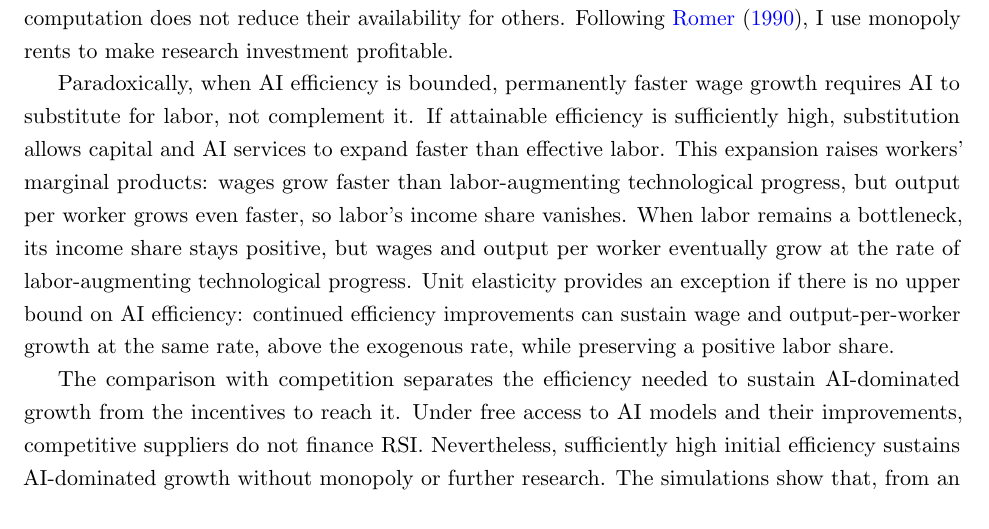
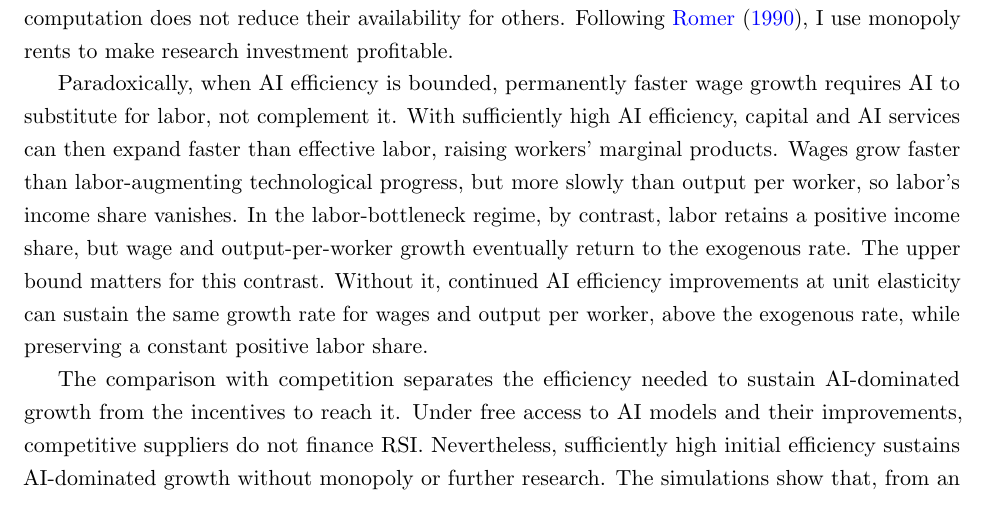
Before and after one commit to oliverpardo1979/ai-growth-and-labor, a LaTeX paper (main_rewrite.tex, which reads sections_rewrite/06_conclusion.tex): part of page 45 of 95, cut so that both start at the same text. Compiled offline with pdfLaTeX.

Commit message:
Clarify wage growth contrast in conclusions

```diff
--- a/sections_rewrite/06_conclusion.tex
+++ b/sections_rewrite/06_conclusion.tex
@@ -3,7 +3,7 @@
 
 This paper endogenizes investment in AI research, which in turn affects the pace of economic growth. Even under RSI, computing requires resources that compete with consumption and accumulation of physical capital. Algorithms and model weights, by contrast, are non-rival: their use in one computation does not reduce their availability for others. Following \citet{romer1990}, I use monopoly rents to make research investment profitable.
 
-Paradoxically, when AI efficiency is bounded, permanently faster wage growth requires AI to substitute for labor, not complement it. If attainable efficiency is sufficiently high, substitution allows capital and AI services to expand faster than effective labor. This expansion raises workers’ marginal products: wages grow faster than labor-augmenting technological progress, but output per worker grows even faster, so labor’s income share vanishes. When labor remains a bottleneck, its income share stays positive, but wages and output per worker eventually grow at the rate of labor-augmenting technological progress. Unit elasticity provides an exception if there is no upper bound on AI efficiency: continued efficiency improvements can sustain wage and output-per-worker growth at the same rate, above the exogenous rate, while preserving a positive labor share.
+Paradoxically, when AI efficiency is bounded, permanently faster wage growth requires AI to substitute for labor, not complement it. With sufficiently high AI efficiency, capital and AI services can then expand faster than effective labor, raising workers’ marginal products. Wages grow faster than labor-augmenting technological progress, but more slowly than output per worker, so labor’s income share vanishes. In the labor-bottleneck regime, by contrast, labor retains a positive income share, but wage and output-per-worker growth eventually return to the exogenous rate. The upper bound matters for this contrast. Without it, continued AI efficiency improvements at unit elasticity can sustain the same growth rate for wages and output per worker, above the exogenous rate, while preserving a constant positive labor share.
 
 The comparison with competition separates the efficiency needed to
 sustain AI-dominated growth from the incentives to reach it. Under free
```
